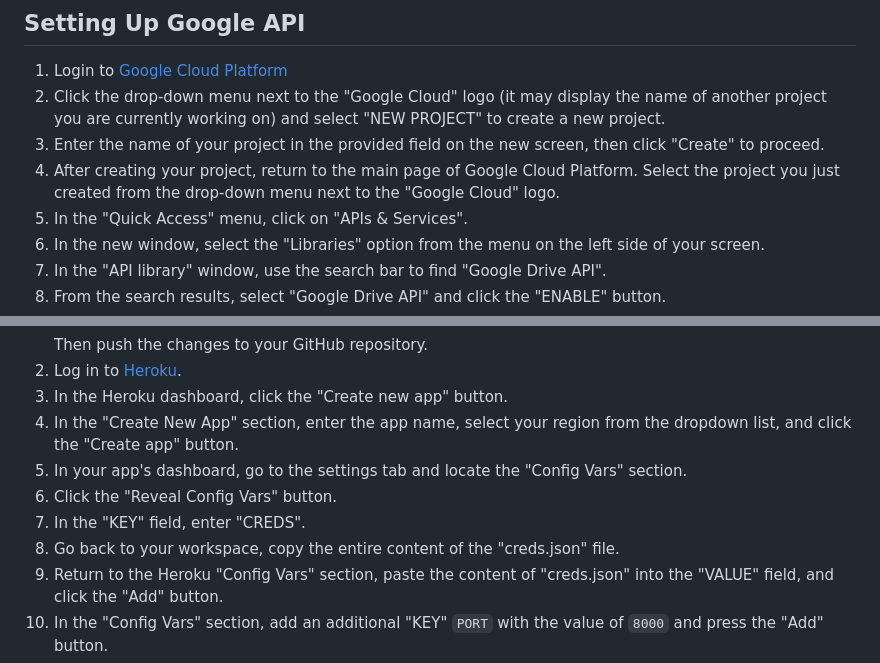
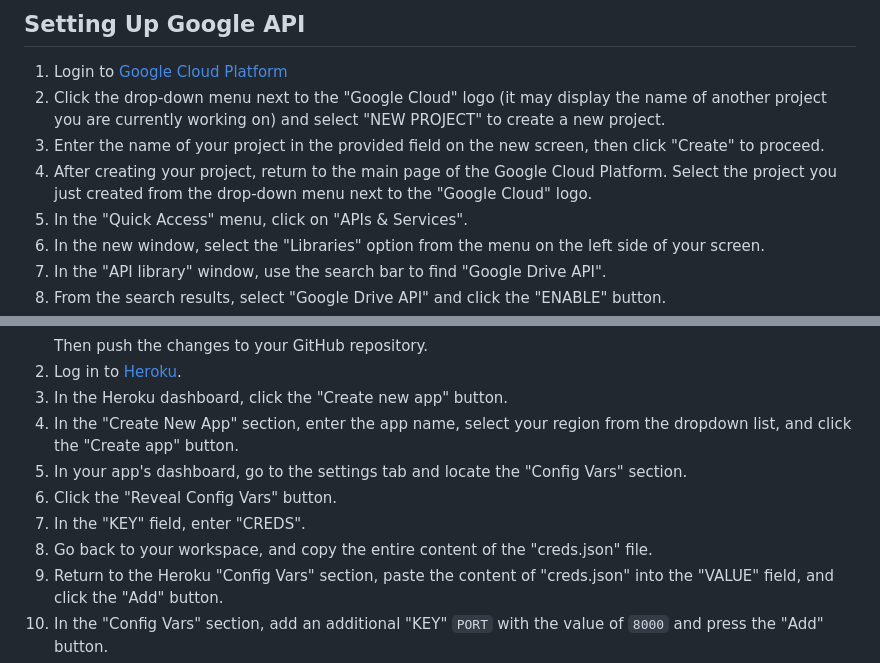
Before and after one commit to niekados/my-classroom, a Markdown page: README.md, 2 parts joined by grey strips. Rendered like a GitHub page.

````diff
--- a/README.md
+++ b/README.md
@@ -162,7 +162,7 @@ This structured allows for organized and efficient management of student informa
 1. Login to [Google Cloud Platform](https://cloud.google.com/)
 2. Click the drop-down menu next to the "Google Cloud" logo (it may display the name of another project you are currently working on) and select "NEW PROJECT" to create a new project.
 3. Enter the name of your project in the provided field on the new screen, then click "Create" to proceed.
-4. After creating your project, return to the main page of Google Cloud Platform. Select the project you just created from the drop-down menu next to the "Google Cloud" logo.
+4. After creating your project, return to the main page of the Google Cloud Platform. Select the project you just created from the drop-down menu next to the "Google Cloud" logo.
 5. In the "Quick Access" menu, click on "APIs & Services".
 6. In the new window, select the "Libraries" option from the menu on the left side of your screen.
 7. In the "API library" window, use the search bar to find "Google Drive API".
@@ -240,7 +240,7 @@ This structured allows for organized and efficient management of student informa
 5. In your app's dashboard, go to the settings tab and locate the "Config Vars" section.
 6. Click the "Reveal Config Vars" button.
 7. In the "KEY" field, enter "CREDS".
-8. Go back to your workspace, copy the entire content of the "creds.json" file.
+8. Go back to your workspace, and copy the entire content of the "creds.json" file.
 9. Return to the Heroku "Config Vars" section, paste the content of "creds.json" into the "VALUE" field, and click the "Add" button.
 10. In the "Config Vars" section, add an additional "KEY"  ```PORT``` with the value of ```8000``` and press the "Add" button.
 11. Now scroll down to the "Buildpacks" section and click the "Add buildpack" button.
````
Also changed, not shown: other parts of README.md (+17 -17 lines).
